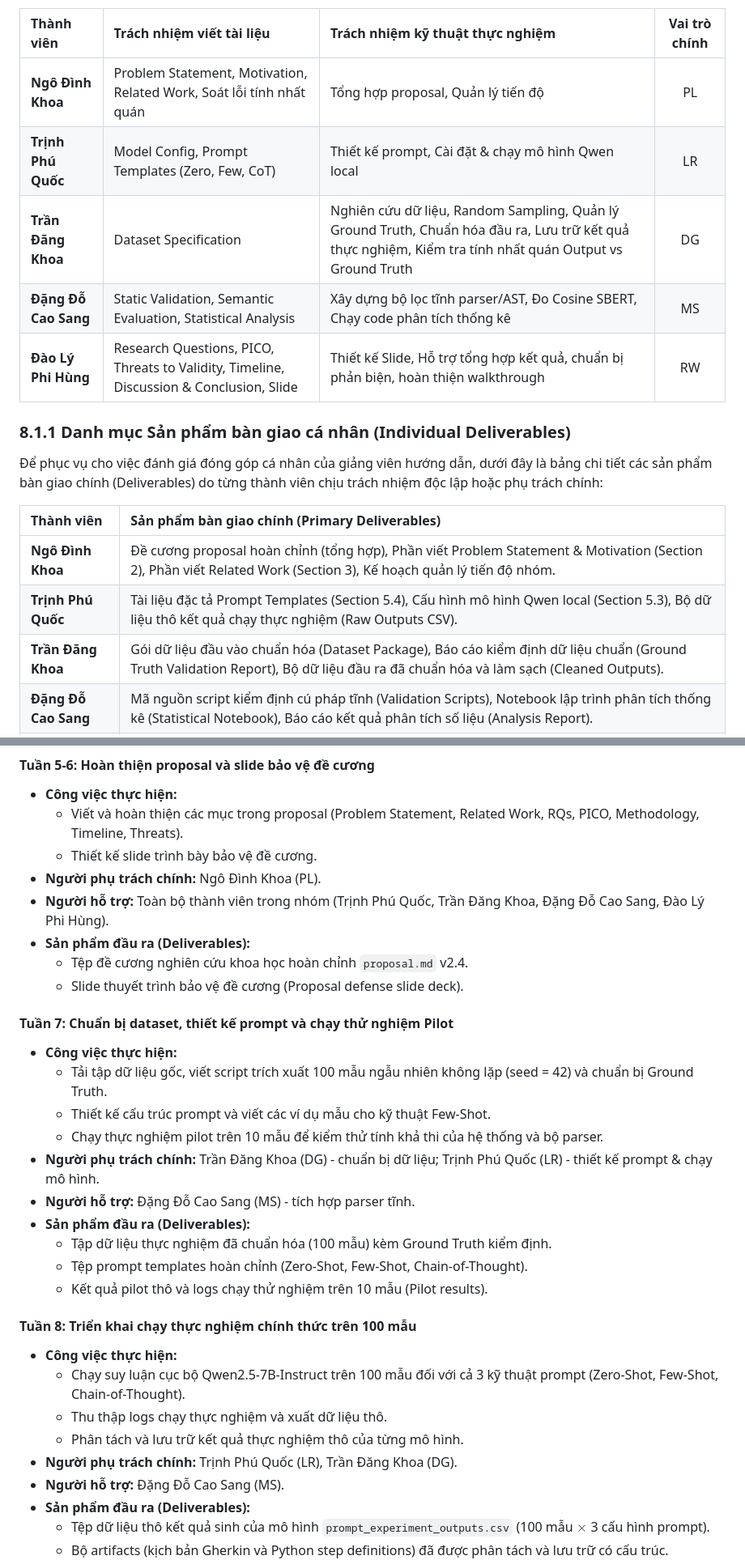
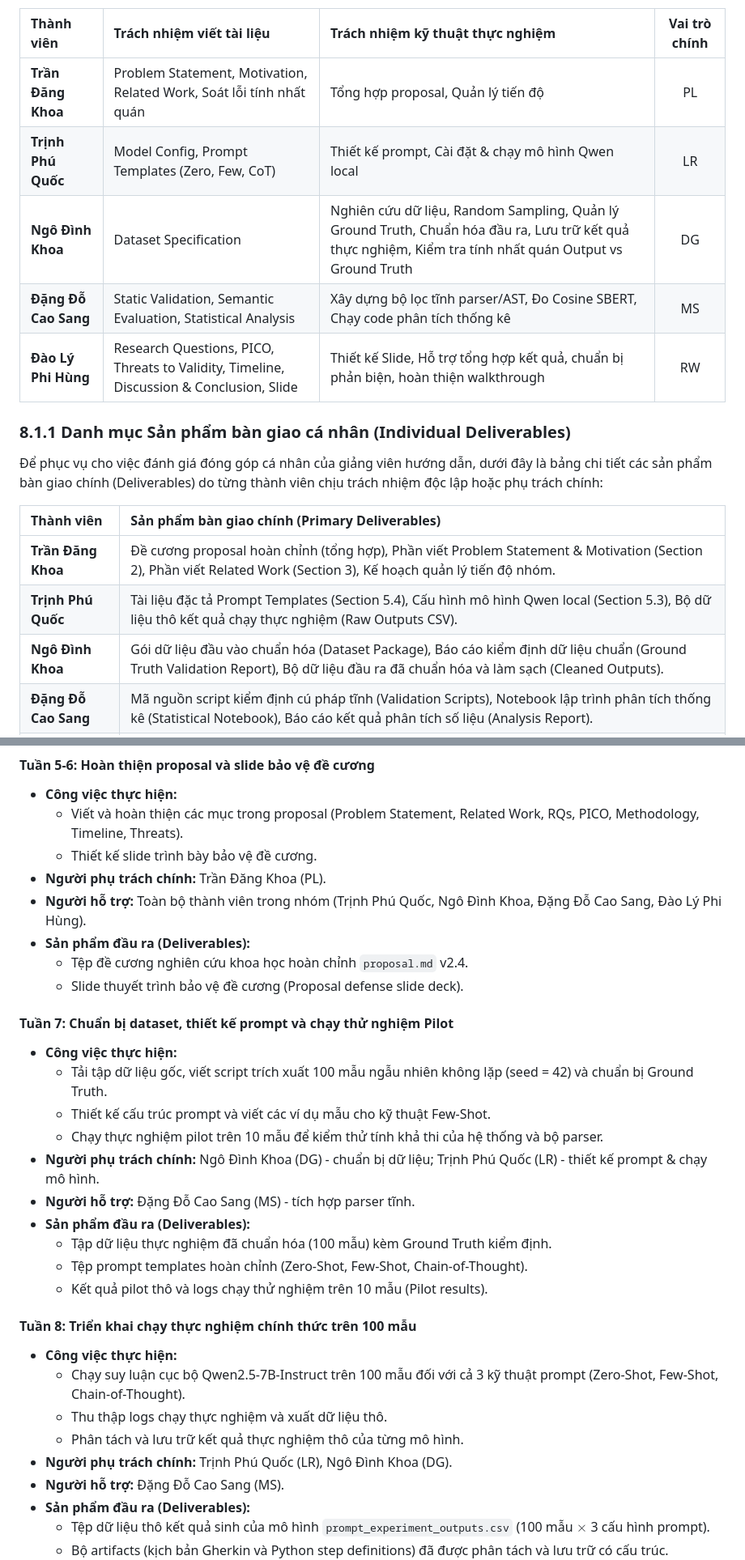
Before and after one commit to Lorden13/RT-SWT-001-Gr2, a Markdown page: team-synthesis/proposal.md, 2 parts joined by grey strips. Shown at 81% size. Drawn GitHub-style.

Commit message:
Swap roles of Tran Dang Khoa and Ngo Dinh Khoa in proposal and presentation slides

```diff
--- a/team-synthesis/proposal.md
+++ b/team-synthesis/proposal.md
@@ -490,9 +490,9 @@ Bảng phân công chi tiết đóng góp học thuật và vai trò thực nghi
 
 | Thành viên | Trách nhiệm viết tài liệu | Trách nhiệm kỹ thuật thực nghiệm | Vai trò chính |
 | :--- | :--- | :--- | :---: |
-| **Ngô Đình Khoa** | Problem Statement, Motivation, Related Work, Soát lỗi tính nhất quán | Tổng hợp proposal, Quản lý tiến độ | PL |
+| **Trần Đăng Khoa** | Problem Statement, Motivation, Related Work, Soát lỗi tính nhất quán | Tổng hợp proposal, Quản lý tiến độ | PL |
 | **Trịnh Phú Quốc** | Model Config, Prompt Templates (Zero, Few, CoT) | Thiết kế prompt, Cài đặt & chạy mô hình Qwen local | LR |
-| **Trần Đăng Khoa** | Dataset Specification | Nghiên cứu dữ liệu, Random Sampling, Quản lý Ground Truth, Chuẩn hóa đầu ra, Lưu trữ kết quả thực nghiệm, Kiểm tra tính nhất quán Output vs Ground Truth | DG |
+| **Ngô Đình Khoa** | Dataset Specification | Nghiên cứu dữ liệu, Random Sampling, Quản lý Ground Truth, Chuẩn hóa đầu ra, Lưu trữ kết quả thực nghiệm, Kiểm tra tính nhất quán Output vs Ground Truth | DG |
 | **Đặng Đỗ Cao Sang**| Static Validation, Semantic Evaluation, Statistical Analysis | Xây dựng bộ lọc tĩnh parser/AST, Đo Cosine SBERT, Chạy code phân tích thống kê | MS |
 | **Đào Lý Phi Hùng** | Research Questions, PICO, Threats to Validity, Timeline, Discussion & Conclusion, Slide | Thiết kế Slide, Hỗ trợ tổng hợp kết quả, chuẩn bị phản biện, hoàn thiện walkthrough | RW |
 
@@ -502,9 +502,9 @@ Bảng phân công chi tiết đóng góp học thuật và vai trò thực nghi
 
 | Thành viên | Sản phẩm bàn giao chính (Primary Deliverables) |
 | :--- | :--- |
-| **Ngô Đình Khoa** | Đề cương proposal hoàn chỉnh (tổng hợp), Phần viết Problem Statement & Motivation (Section 2), Phần viết Related Work (Section 3), Kế hoạch quản lý tiến độ nhóm. |
+| **Trần Đăng Khoa** | Đề cương proposal hoàn chỉnh (tổng hợp), Phần viết Problem Statement & Motivation (Section 2), Phần viết Related Work (Section 3), Kế hoạch quản lý tiến độ nhóm. |
 | **Trịnh Phú Quốc** | Tài liệu đặc tả Prompt Templates (Section 5.4), Cấu hình mô hình Qwen local (Section 5.3), Bộ dữ liệu thô kết quả chạy thực nghiệm (Raw Outputs CSV). |
-| **Trần Đăng Khoa** | Gói dữ liệu đầu vào chuẩn hóa (Dataset Package), Báo cáo kiểm định dữ liệu chuẩn (Ground Truth Validation Report), Bộ dữ liệu đầu ra đã chuẩn hóa và làm sạch (Cleaned Outputs). |
+| **Ngô Đình Khoa** | Gói dữ liệu đầu vào chuẩn hóa (Dataset Package), Báo cáo kiểm định dữ liệu chuẩn (Ground Truth Validation Report), Bộ dữ liệu đầu ra đã chuẩn hóa và làm sạch (Cleaned Outputs). |
 | **Đặng Đỗ Cao Sang**| Mã nguồn script kiểm định cú pháp tĩnh (Validation Scripts), Notebook lập trình phân tích thống kê (Statistical Notebook), Báo cáo kết quả phân tích số liệu (Analysis Report). |
 | **Đào Lý Phi Hùng** | Báo cáo nghiệm thu kết quả cuối kỳ (Final walkthrough.md), Phần viết Thảo luận (Discussion) & Kết luận (Conclusion), Slide bảo vệ đề cương và nghiệm thu dự án. |
 
@@ -528,8 +528,8 @@ Nhóm phân chia lộ trình thực hiện dự án từ Tuần 5 đến Tuần
 *   **Công việc thực hiện:**
     *   Viết và hoàn thiện các mục trong proposal (Problem Statement, Related Work, RQs, PICO, Methodology, Timeline, Threats).
     *   Thiết kế slide trình bày bảo vệ đề cương.
-*   **Người phụ trách chính:** Ngô Đình Khoa (PL).
-*   **Người hỗ trợ:** Toàn bộ thành viên trong nhóm (Trịnh Phú Quốc, Trần Đăng Khoa, Đặng Đỗ Cao Sang, Đào Lý Phi Hùng).
+*   **Người phụ trách chính:** Trần Đăng Khoa (PL).
+*   **Người hỗ trợ:** Toàn bộ thành viên trong nhóm (Trịnh Phú Quốc, Ngô Đình Khoa, Đặng Đỗ Cao Sang, Đào Lý Phi Hùng).
 *   **Sản phẩm đầu ra (Deliverables):**
     *   Tệp đề cương nghiên cứu khoa học hoàn chỉnh `proposal.md` v2.4.
     *   Slide thuyết trình bảo vệ đề cương (Proposal defense slide deck).
@@ -539,7 +539,7 @@ Nhóm phân chia lộ trình thực hiện dự án từ Tuần 5 đến Tuần
     *   Tải tập dữ liệu gốc, viết script trích xuất 100 mẫu ngẫu nhiên không lặp (seed = 42) và chuẩn bị Ground Truth.
     *   Thiết kế cấu trúc prompt và viết các ví dụ mẫu cho kỹ thuật Few-Shot.
     *   Chạy thực nghiệm pilot trên 10 mẫu để kiểm thử tính khả thi của hệ thống và bộ parser.
-*   **Người phụ trách chính:** Trần Đăng Khoa (DG) - chuẩn bị dữ liệu; Trịnh Phú Quốc (LR) - thiết kế prompt & chạy mô hình.
+*   **Người phụ trách chính:** Ngô Đình Khoa (DG) - chuẩn bị dữ liệu; Trịnh Phú Quốc (LR) - thiết kế prompt & chạy mô hình.
 *   **Người hỗ trợ:** Đặng Đỗ Cao Sang (MS) - tích hợp parser tĩnh.
 *   **Sản phẩm đầu ra (Deliverables):**
     *   Tập dữ liệu thực nghiệm đã chuẩn hóa (100 mẫu) kèm Ground Truth kiểm định.
@@ -551,7 +551,7 @@ Nhóm phân chia lộ trình thực hiện dự án từ Tuần 5 đến Tuần
     *   Chạy suy luận cục bộ Qwen2.5-7B-Instruct trên 100 mẫu đối với cả 3 kỹ thuật prompt (Zero-Shot, Few-Shot, Chain-of-Thought).
     *   Thu thập logs chạy thực nghiệm và xuất dữ liệu thô.
     *   Phân tách và lưu trữ kết quả thực nghiệm thô của từng mô hình.
-*   **Người phụ trách chính:** Trịnh Phú Quốc (LR), Trần Đăng Khoa (DG).
+*   **Người phụ trách chính:** Trịnh Phú Quốc (LR), Ngô Đình Khoa (DG).
 *   **Người hỗ trợ:** Đặng Đỗ Cao Sang (MS).
 *   **Sản phẩm đầu ra (Deliverables):**
     *   Tệp dữ liệu thô kết quả sinh của mô hình `prompt_experiment_outputs.csv` (100 mẫu $\times$ 3 cấu hình prompt).
```
Also changed, not shown: other parts of team-synthesis/proposal.md (+5 -5 lines), team-synthesis/presentation/slides_proposal_defense.md (+2 -2 lines).
